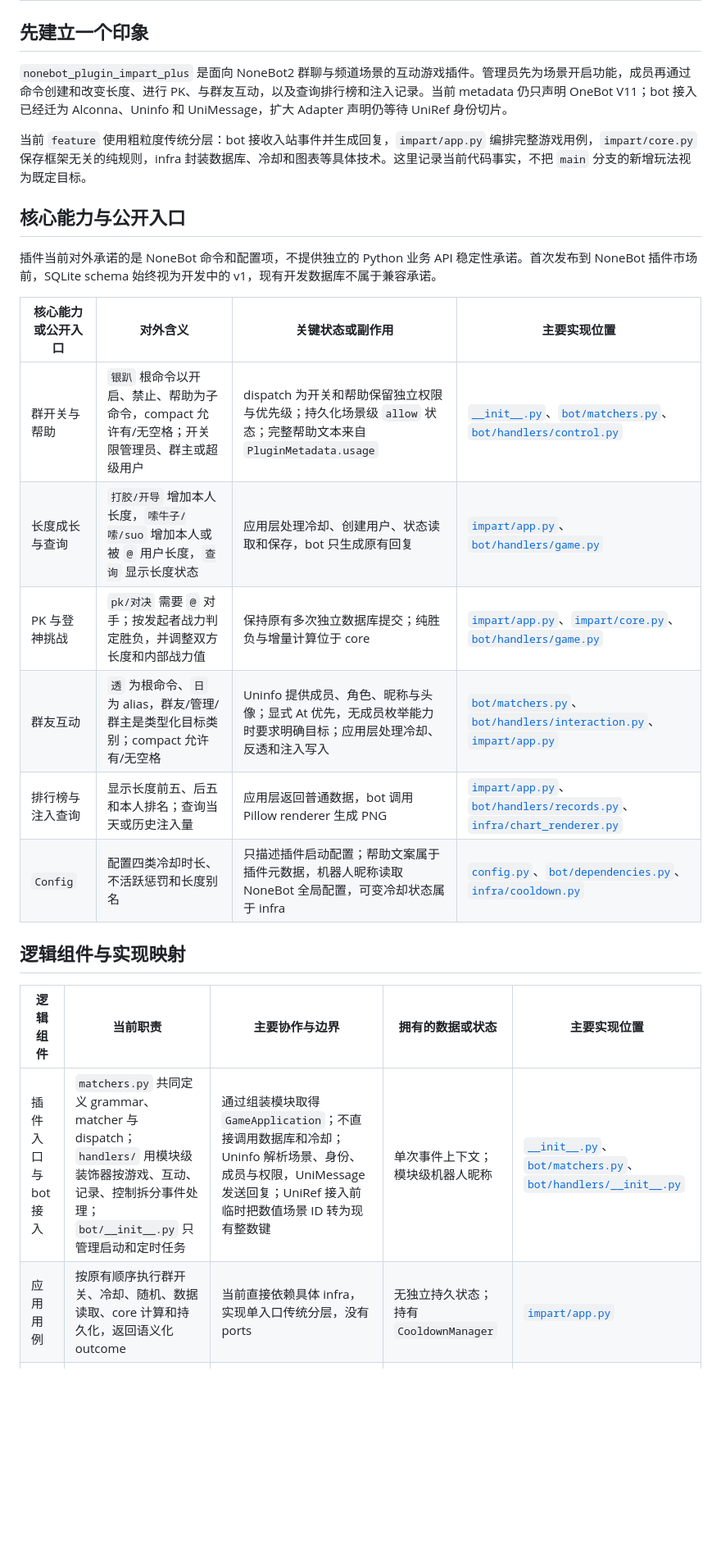
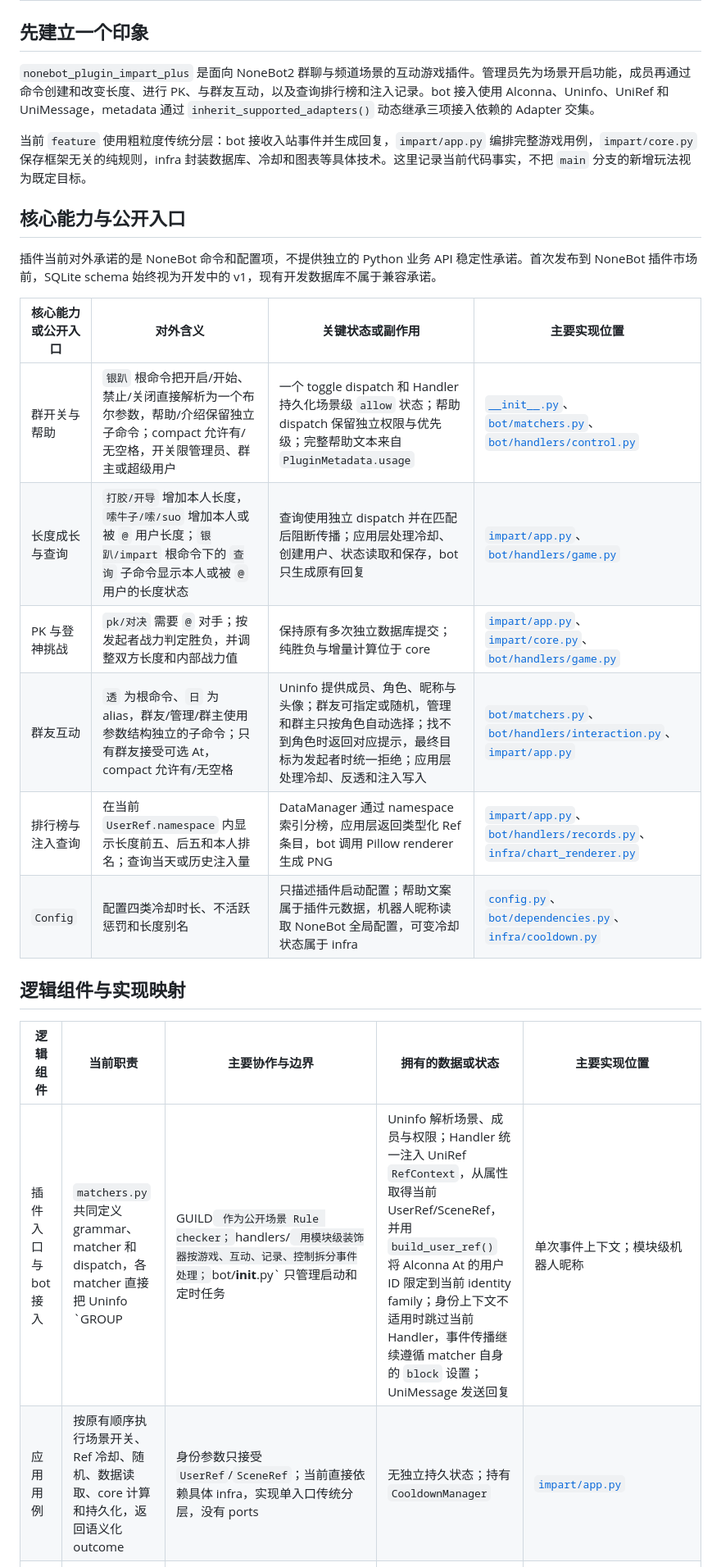
Before and after one commit to Misty02600/nonebot-plugin-impart-plus, a Markdown page: docs/architecture/overview.md, the part around one of its changes. Shown at 82% size. Rendered like a GitHub page; blank space fills up the shorter version.

```diff
--- a/docs/architecture/overview.md
+++ b/docs/architecture/overview.md
@@ -2,7 +2,7 @@
 
 ## 先建立一个印象
 
-`nonebot_plugin_impart_plus` 是面向 NoneBot2 群聊与频道场景的互动游戏插件。管理员先为场景开启功能，成员再通过命令创建和改变长度、进行 PK、与群友互动，以及查询排行榜和注入记录。当前 metadata 仍只声明 OneBot V11；bot 接入已经迁为 Alconna、Uninfo 和 UniMessage，扩大 Adapter 声明仍等待 UniRef 身份切片。
+`nonebot_plugin_impart_plus` 是面向 NoneBot2 群聊与频道场景的互动游戏插件。管理员先为场景开启功能，成员再通过命令创建和改变长度、进行 PK、与群友互动，以及查询排行榜和注入记录。bot 接入使用 Alconna、Uninfo、UniRef 和 UniMessage，metadata 通过 `inherit_supported_adapters()` 动态继承三项接入依赖的 Adapter 交集。
 
 当前 `feature` 使用粗粒度传统分层：bot 接收入站事件并生成回复，`impart/app.py` 编排完整游戏用例，`impart/core.py` 保存框架无关的纯规则，infra 封装数据库、冷却和图表等具体技术。这里记录当前代码事实，不把 `main` 分支的新增玩法视为既定目标。
 
@@ -12,17 +12,17 @@
 
 | 核心能力或公开入口 | 对外含义 | 关键状态或副作用 | 主要实现位置 |
 |---|---|---|---|
-| 群开关与帮助 | `银趴` 根命令以开启、禁止、帮助为子命令，compact 允许有/无空格；开关限管理员、群主或超级用户 | dispatch 为开关和帮助保留独立权限与优先级；持久化场景级 `allow` 状态；完整帮助文本来自 `PluginMetadata.usage` | [`__init__.py`](../../src/nonebot_plugin_impart_plus/__init__.py)、[`bot/matchers.py`](../../src/nonebot_plugin_impart_plus/bot/matchers.py)、[`bot/handlers/control.py`](../../src/nonebot_plugin_impart_plus/bot/handlers/control.py) |
-| 长度成长与查询 | `打胶/开导` 增加本人长度，`嗦牛子/嗦/suo` 增加本人或被 `@` 用户长度，`查询` 显示长度状态 | 应用层处理冷却、创建用户、状态读取和保存，bot 只生成原有回复 | [`impart/app.py`](../../src/nonebot_plugin_impart_plus/impart/app.py)、[`bot/handlers/game.py`](../../src/nonebot_plugin_impart_plus/bot/handlers/game.py) |
+| 群开关与帮助 | `银趴` 根命令把开启/开始、禁止/关闭直接解析为一个布尔参数，帮助/介绍保留独立子命令；compact 允许有/无空格，开关限管理员、群主或超级用户 | 一个 toggle dispatch 和 Handler 持久化场景级 `allow` 状态；帮助 dispatch 保留独立权限与优先级；完整帮助文本来自 `PluginMetadata.usage` | [`__init__.py`](../../src/nonebot_plugin_impart_plus/__init__.py)、[`bot/matchers.py`](../../src/nonebot_plugin_impart_plus/bot/matchers.py)、[`bot/handlers/control.py`](../../src/nonebot_plugin_impart_plus/bot/handlers/control.py) |
+| 长度成长与查询 | `打胶/开导` 增加本人长度，`嗦牛子/嗦/suo` 增加本人或被 `@` 用户长度；`银趴/impart` 根命令下的 `查询` 子命令显示本人或被 `@` 用户的长度状态 | 查询使用独立 dispatch 并在匹配后阻断传播；应用层处理冷却、创建用户、状态读取和保存，bot 只生成原有回复 | [`impart/app.py`](../../src/nonebot_plugin_impart_plus/impart/app.py)、[`bot/handlers/game.py`](../../src/nonebot_plugin_impart_plus/bot/handlers/game.py) |
 | PK 与登神挑战 | `pk/对决` 需要 `@` 对手；按发起者战力判定胜负，并调整双方长度和内部战力值 | 保持原有多次独立数据库提交；纯胜负与增量计算位于 core | [`impart/app.py`](../../src/nonebot_plugin_impart_plus/impart/app.py)、[`impart/core.py`](../../src/nonebot_plugin_impart_plus/impart/core.py)、[`bot/handlers/game.py`](../../src/nonebot_plugin_impart_plus/bot/handlers/game.py) |
-| 群友互动 | `透` 为根命令、`日` 为 alias，群友/管理/群主是类型化目标类别；compact 允许有/无空格 | Uninfo 提供成员、角色、昵称与头像；显式 At 优先，无成员枚举能力时要求明确目标；应用层处理冷却、反透和注入写入 | [`bot/matchers.py`](../../src/nonebot_plugin_impart_plus/bot/matchers.py)、[`bot/handlers/interaction.py`](../../src/nonebot_plugin_impart_plus/bot/handlers/interaction.py)、[`impart/app.py`](../../src/nonebot_plugin_impart_plus/impart/app.py) |
-| 排行榜与注入查询 | 显示长度前五、后五和本人排名；查询当天或历史注入量 | 应用层返回普通数据，bot 调用 Pillow renderer 生成 PNG | [`impart/app.py`](../../src/nonebot_plugin_impart_plus/impart/app.py)、[`bot/handlers/records.py`](../../src/nonebot_plugin_impart_plus/bot/handlers/records.py)、[`infra/chart_renderer.py`](../../src/nonebot_plugin_impart_plus/infra/chart_renderer.py) |
+| 群友互动 | `透` 为根命令、`日` 为 alias，群友/管理/群主使用参数结构独立的子命令；只有群友接受可选 At，compact 允许有/无空格 | Uninfo 提供成员、角色、昵称与头像；群友可指定或随机，管理和群主只按角色自动选择；找不到角色时返回对应提示，最终目标为发起者时统一拒绝；应用层处理冷却、反透和注入写入 | [`bot/matchers.py`](../../src/nonebot_plugin_impart_plus/bot/matchers.py)、[`bot/handlers/interaction.py`](../../src/nonebot_plugin_impart_plus/bot/handlers/interaction.py)、[`impart/app.py`](../../src/nonebot_plugin_impart_plus/impart/app.py) |
+| 排行榜与注入查询 | 在当前 `UserRef.namespace` 内显示长度前五、后五和本人排名；查询当天或历史注入量 | DataManager 通过 namespace 索引分榜，应用层返回类型化 Ref 条目，bot 调用 Pillow renderer 生成 PNG | [`impart/app.py`](../../src/nonebot_plugin_impart_plus/impart/app.py)、[`bot/handlers/records.py`](../../src/nonebot_plugin_impart_plus/bot/handlers/records.py)、[`infra/chart_renderer.py`](../../src/nonebot_plugin_impart_plus/infra/chart_renderer.py) |
 | `Config` | 配置四类冷却时长、不活跃惩罚和长度别名 | 只描述插件启动配置；帮助文案属于插件元数据，机器人昵称读取 NoneBot 全局配置，可变冷却状态属于 infra | [`config.py`](../../src/nonebot_plugin_impart_plus/config.py)、[`bot/dependencies.py`](../../src/nonebot_plugin_impart_plus/bot/dependencies.py)、[`infra/cooldown.py`](../../src/nonebot_plugin_impart_plus/infra/cooldown.py) |
 
 ## 逻辑组件与实现映射
 
 | 逻辑组件 | 当前职责 | 主要协作与边界 | 拥有的数据或状态 | 主要实现位置 |
 |---|---|---|---|---|
-| 插件入口与 bot 接入 | `matchers.py` 共同定义 grammar、matcher 与 dispatch；`handlers/` 用模块级装饰器按游戏、互动、记录、控制拆分事件处理；`bot/__init__.py` 只管理启动和定时任务 | 通过组装模块取得 `GameApplication`；不直接调用数据库和冷却；Uninfo 解析场景、身份、成员与权限，UniMessage 发送回复；UniRef 接入前临时把数值场景 ID 转为现有整数键 | 单次事件上下文；模块级机器人昵称 | [`__init__.py`](../../src/nonebot_plugin_impart_plus/__init__.py)、[`bot/matchers.py`](../../src/nonebot_plugin_impart_plus/bot/matchers.py)、[`bot/handlers/__init__.py`](../../src/nonebot_plugin_impart_plus/bot/handlers/__init__.py) |
-| 应用用例 | 按原有顺序执行群开关、冷却、随机、数据读取、core 计算和持久化，返回语义化 outcome | 当前直接依赖具体 infra，实现单入口传统分层，没有 ports | 无独立持久状态；持有 `CooldownManager` | [`impart/app.py`](../../src/nonebot_plugin_impart_plus/impart/app.py) |
+| 插件入口与 bot 接入 | `matchers.py` 共同定义 grammar、matcher 和 dispatch，各 matcher 直接把 Uninfo `GROUP | GUILD` 作为公开场景 Rule checker；`handlers/` 用模块级装饰器按游戏、互动、记录、控制拆分事件处理；`bot/__init__.py` 只管理启动和定时任务 | Uninfo 解析场景、成员与权限；Handler 统一注入 UniRef `RefContext`，从属性取得当前 UserRef/SceneRef，并用 `build_user_ref()` 将 Alconna At 的用户 ID 限定到当前 identity family；身份上下文不适用时跳过当前 Handler，事件传播继续遵循 matcher 自身的 `block` 设置；UniMessage 发送回复 | 单次事件上下文；模块级机器人昵称 | [`__init__.py`](../../src/nonebot_plugin_impart_plus/__init__.py)、[`bot/matchers.py`](../../src/nonebot_plugin_impart_plus/bot/matchers.py)、[`bot/handlers/__init__.py`](../../src/nonebot_plugin_impart_plus/bot/handlers/__init__.py) |
+| 应用用例 | 按原有顺序执行场景开关、Ref 冷却、随机、数据读取、core 计算和持久化，返回语义化 outcome | 身份参数只接受 `UserRef`/`SceneRef`；当前直接依赖具体 infra，实现单入口传统分层，没有 ports | 无独立持久状态；持有 `CooldownManager` | [`impart/app.py`](../../src/nonebot_plugin_impart_plus/impart/app.py) |
 | 核心规则 | 分类长度状态，计算挑战、xnn、非正长度状态转换，以及 PK 结果和反透条件 | 只依赖标准库；不导入 NoneBot、SQLAlchemy 或 Pillow | 不持有运行状态 | [`impart/core.py`](../../src/nonebot_plugin_impart_plus/impart/core.py) |
```
Also changed, not shown: other parts of docs/architecture/overview.md (+16 -14 lines), README.md (+20 -30 lines), 1 other file.
